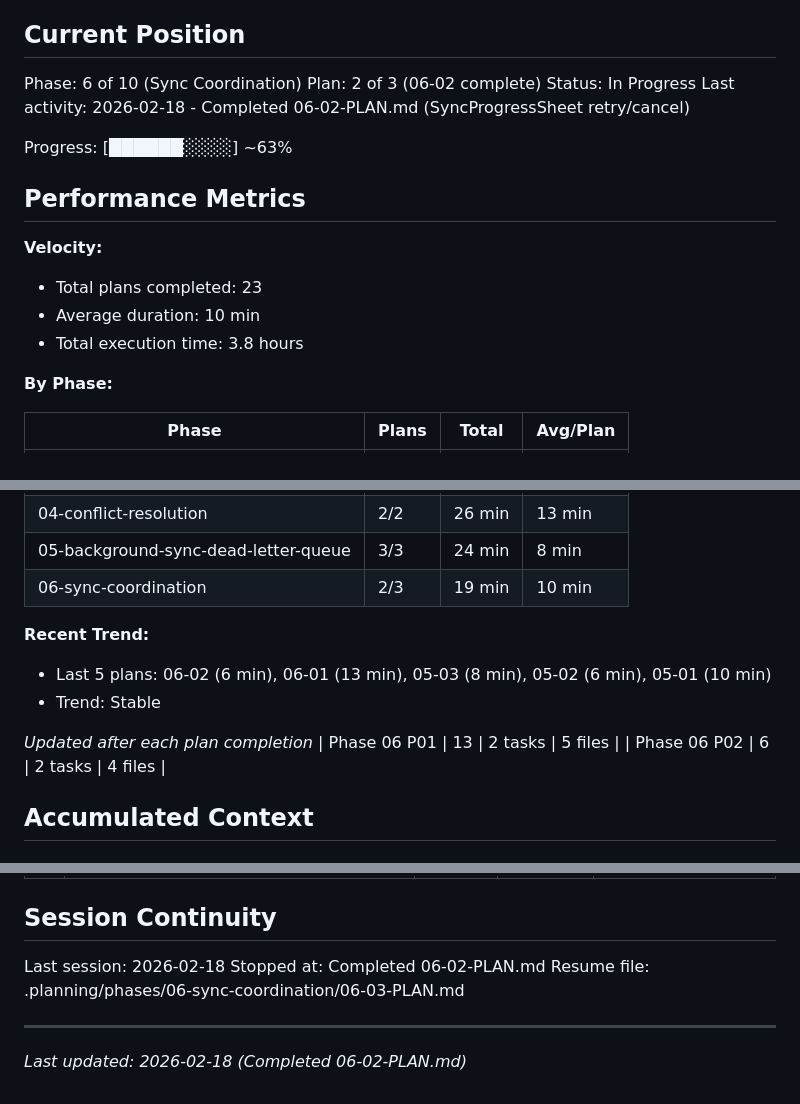
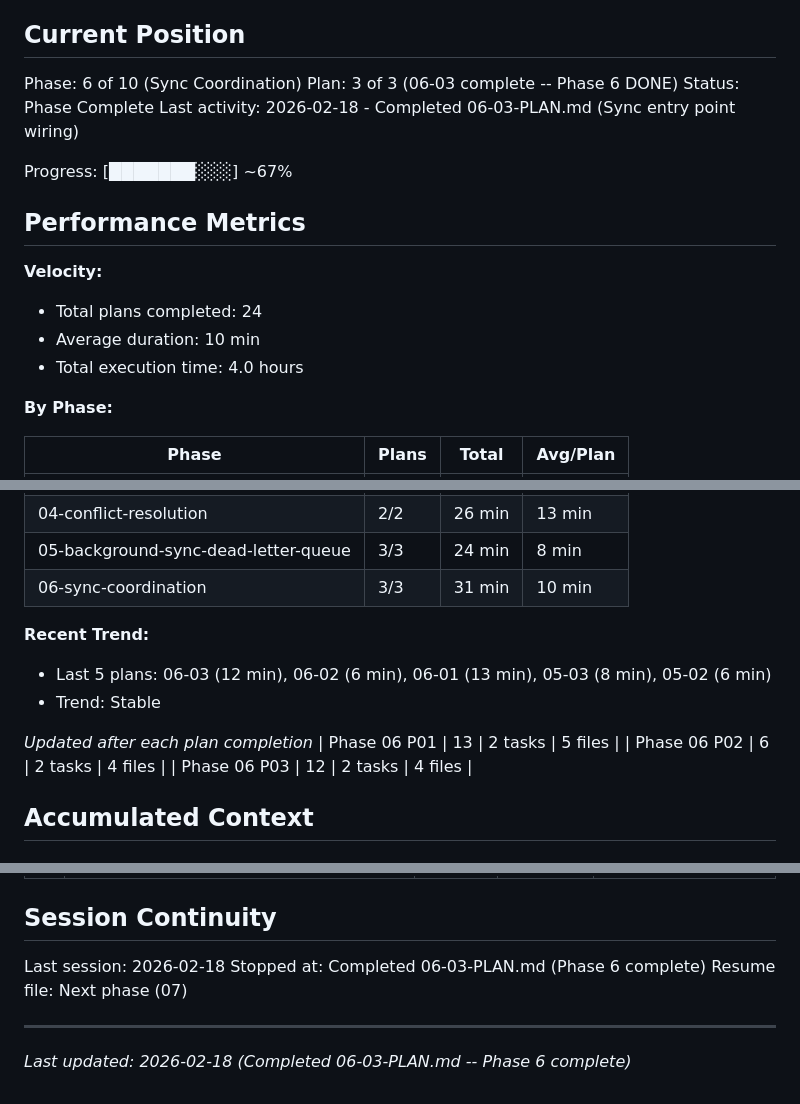
Before and after one commit to codehava/LeadX.v1, a Markdown page: .planning/STATE.md, 3 parts joined by grey strips. Drawn GitHub-style.

Commit message:
docs(06-03): complete sync entry point wiring plan - Phase 6 done
Co-Authored-By: Claude Opus 4.6 <noreply@anthropic.com>

```diff
--- a/.planning/STATE.md
+++ b/.planning/STATE.md
@@ -10,18 +10,18 @@ See: .planning/PROJECT.md (updated 2026-02-13)
 ## Current Position
 
 Phase: 6 of 10 (Sync Coordination)
-Plan: 2 of 3 (06-02 complete)
-Status: In Progress
-Last activity: 2026-02-18 - Completed 06-02-PLAN.md (SyncProgressSheet retry/cancel)
+Plan: 3 of 3 (06-03 complete -- Phase 6 DONE)
+Status: Phase Complete
+Last activity: 2026-02-18 - Completed 06-03-PLAN.md (Sync entry point wiring)
 
-Progress: [██████░░░░] ~63%
+Progress: [███████░░░] ~67%
 
 ## Performance Metrics
 
 **Velocity:**
-- Total plans completed: 23
+- Total plans completed: 24
 - Average duration: 10 min
-- Total execution time: 3.8 hours
+- Total execution time: 4.0 hours
 
 **By Phase:**
 
@@ -34,15 +34,16 @@ Progress: [██████░░░░] ~63%
 | 03.1-remaining-repo-result-migration | 5/5 | 64 min | 13 min |
 | 04-conflict-resolution | 2/2 | 26 min | 13 min |
 | 05-background-sync-dead-letter-queue | 3/3 | 24 min | 8 min |
-| 06-sync-coordination | 2/3 | 19 min | 10 min |
+| 06-sync-coordination | 3/3 | 31 min | 10 min |
 
 **Recent Trend:**
-- Last 5 plans: 06-02 (6 min), 06-01 (13 min), 05-03 (8 min), 05-02 (6 min), 05-01 (10 min)
+- Last 5 plans: 06-03 (12 min), 06-02 (6 min), 06-01 (13 min), 05-03 (8 min), 05-02 (6 min)
 - Trend: Stable
 
 *Updated after each plan completion*
 | Phase 06 P01 | 13 | 2 tasks | 5 files |
 | Phase 06 P02 | 6 | 2 tasks | 4 files |
+| Phase 06 P03 | 12 | 2 tasks | 4 files |
 
 ## Accumulated Context
 
@@ -151,8 +156,8 @@ None yet.
 ## Session Continuity
 
 Last session: 2026-02-18
-Stopped at: Completed 06-02-PLAN.md
-Resume file: .planning/phases/06-sync-coordination/06-03-PLAN.md
+Stopped at: Completed 06-03-PLAN.md (Phase 6 complete)
+Resume file: Next phase (07)
 
 ---
-*Last updated: 2026-02-18 (Completed 06-02-PLAN.md)*
+*Last updated: 2026-02-18 (Completed 06-03-PLAN.md -- Phase 6 complete)*
```
Also changed, not shown: other parts of .planning/STATE.md (+4 -0 lines), .planning/ROADMAP.md (+4 -4 lines), 1 other file.
